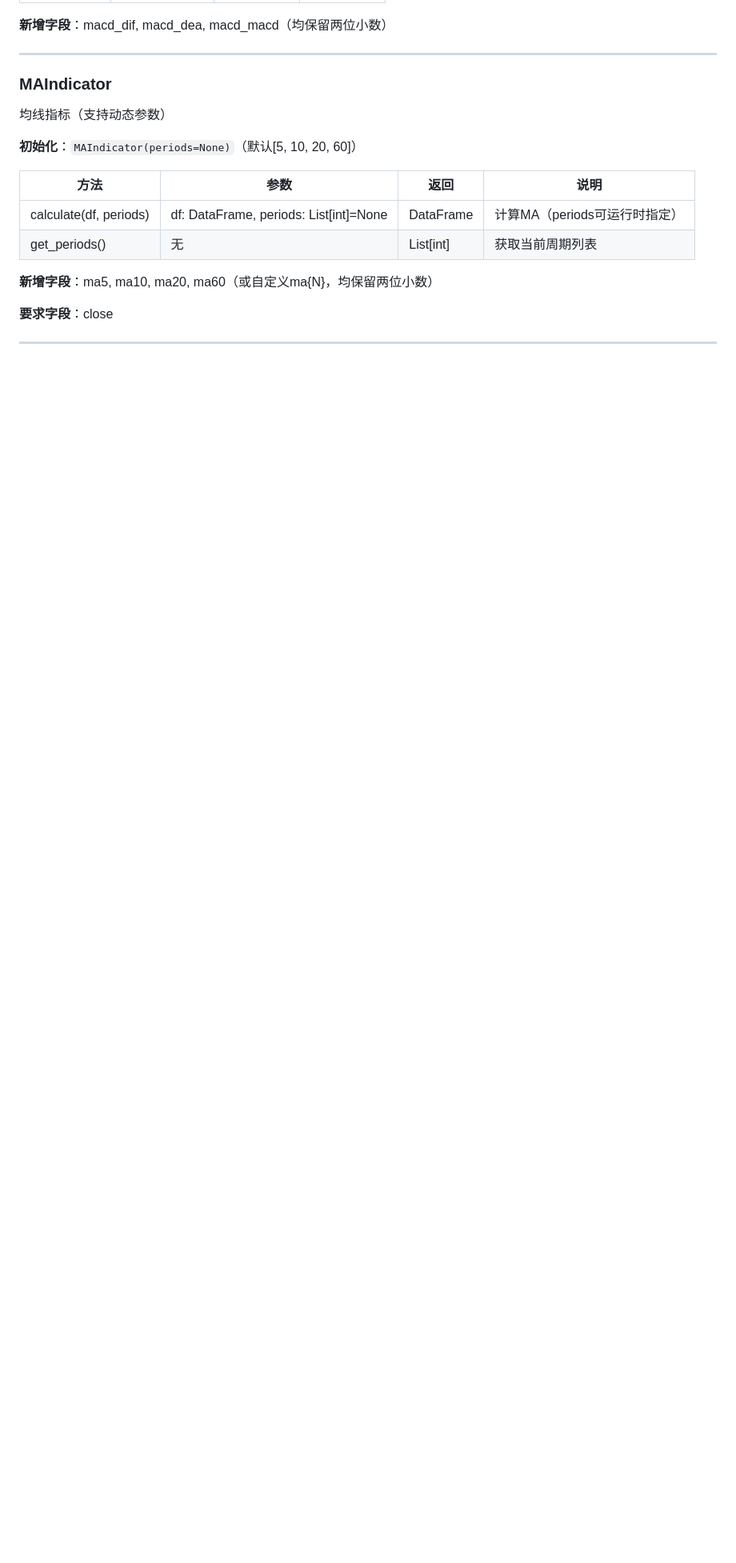
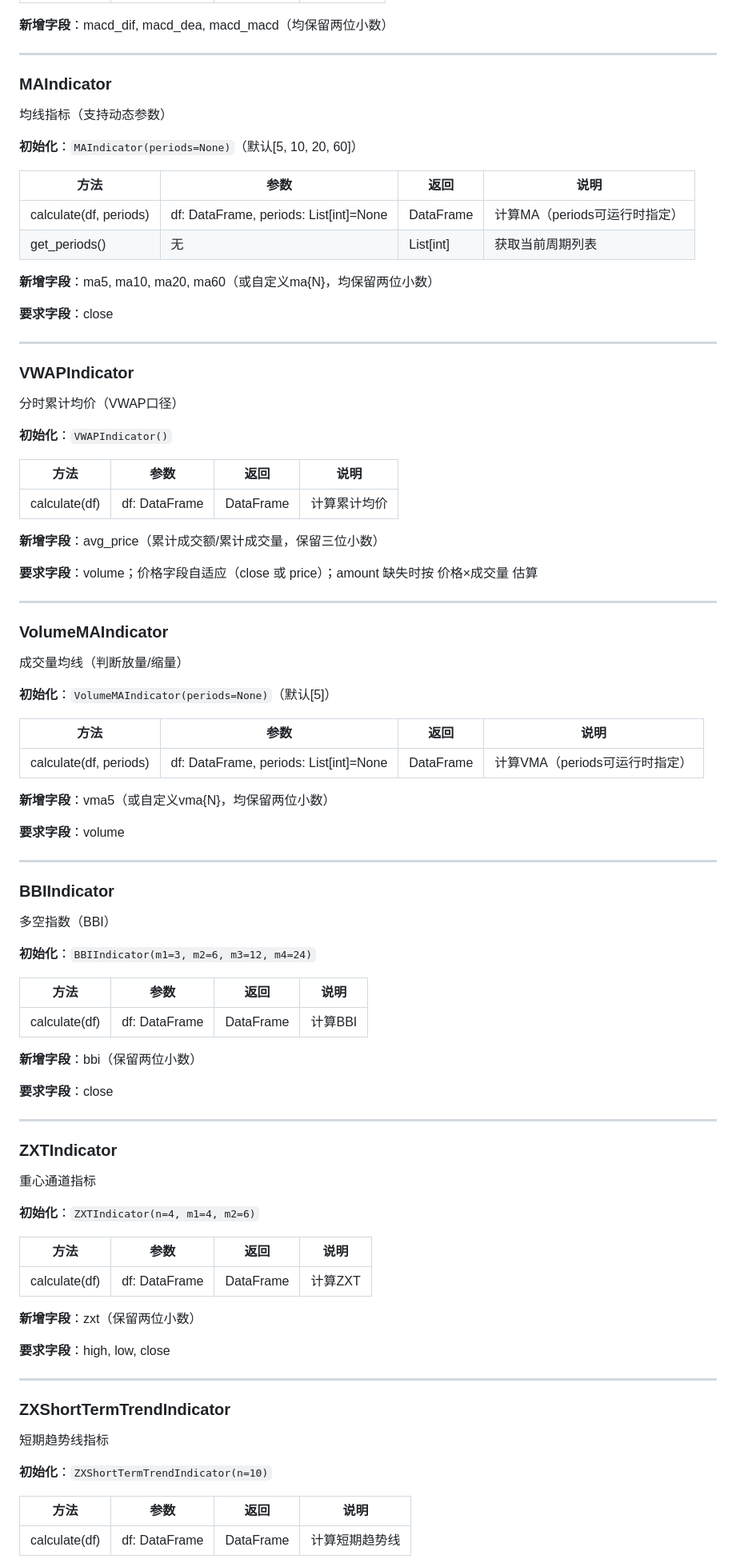
Before and after one commit to ChaneWq/stock_project, a Markdown page: docs/api_reference.md, the part around one of its changes. Shown at 80% size. Drawn GitHub-style; blank space fills up the shorter version.

```diff
--- a/docs/api_reference.md
+++ b/docs/api_reference.md
@@ -105,3 +106,77 @@ MACD指标
 
 ---
 
+### VWAPIndicator
+
+分时累计均价（VWAP口径）
+
+**初始化**：`VWAPIndicator()`
+
+| 方法 | 参数 | 返回 | 说明 |
+|------|------|------|------|
+| calculate(df) | df: DataFrame | DataFrame | 计算累计均价 |
+
+**新增字段**：avg_price（累计成交额/累计成交量，保留三位小数）
+
+**要求字段**：volume；价格字段自适应（close 或 price）；amount 缺失时按 价格×成交量 估算
+
+---
+
+### VolumeMAIndicator
+
+成交量均线（判断放量/缩量）
+
+**初始化**：`VolumeMAIndicator(periods=None)`（默认[5]）
+
+| 方法 | 参数 | 返回 | 说明 |
+|------|------|------|------|
+| calculate(df, periods) | df: DataFrame, periods: List[int]=None | DataFrame | 计算VMA（periods可运行时指定） |
+
+**新增字段**：vma5（或自定义vma{N}，均保留两位小数）
+
+**要求字段**：volume
+
+---
+
+### BBIIndicator
+
+多空指数（BBI）
+
+**初始化**：`BBIIndicator(m1=3, m2=6, m3=12, m4=24)`
+
+| 方法 | 参数 | 返回 | 说明 |
+|------|------|------|------|
+| calculate(df) | df: DataFrame | DataFrame | 计算BBI |
+
+**新增字段**：bbi（保留两位小数）
+
+**要求字段**：close
+
+---
+
+### ZXTIndicator
+
+重心通道指标
+
+**初始化**：`ZXTIndicator(n=4, m1=4, m2=6)`
+
+| 方法 | 参数 | 返回 | 说明 |
+|------|------|------|------|
+| calculate(df) | df: DataFrame | DataFrame | 计算ZXT |
+
+**新增字段**：zxt（保留两位小数）
+
+**要求字段**：high, low, close
+
+---
+
+### ZXShortTermTrendIndicator
+
+短期趋势线指标
+
+**初始化**：`ZXShortTermTrendIndicator(n=10)`
+
+| 方法 | 参数 | 返回 | 说明 |
+|------|------|------|------|
+| calculate(df) | df: DataFrame | DataFrame | 计算短期趋势线 |
+
```
Also changed, not shown: other parts of docs/api_reference.md (+75 -12 lines), PROJECT_OVERVIEW.md (added, +103 -0 lines), docs/pystock_data_overview.md (+4 -4 lines).
